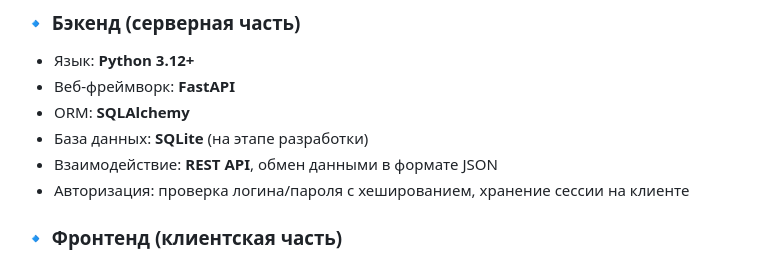
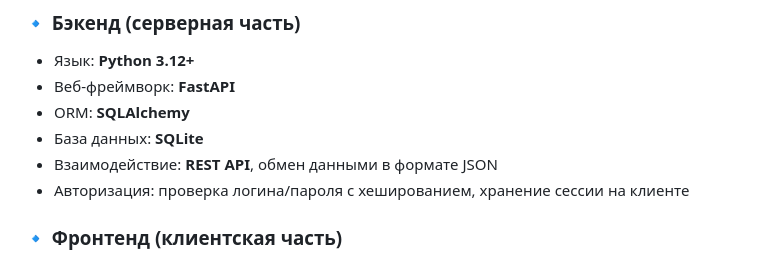
Before and after one commit to tmwsw/graduate, a Markdown page: README.md, the part around the change. Drawn GitHub-style.

```diff
--- a/README.md
+++ b/README.md
@@ -28,7 +28,7 @@
 - Язык: **Python 3.12+**
 - Веб-фреймворк: **FastAPI**
 - ORM: **SQLAlchemy**
-- База данных: **SQLite** (на этапе разработки)
+- База данных: **SQLite**
 - Взаимодействие: **REST API**, обмен данными в формате JSON
 - Авторизация: проверка логина/пароля с хешированием, хранение сессии на клиенте
 
```
